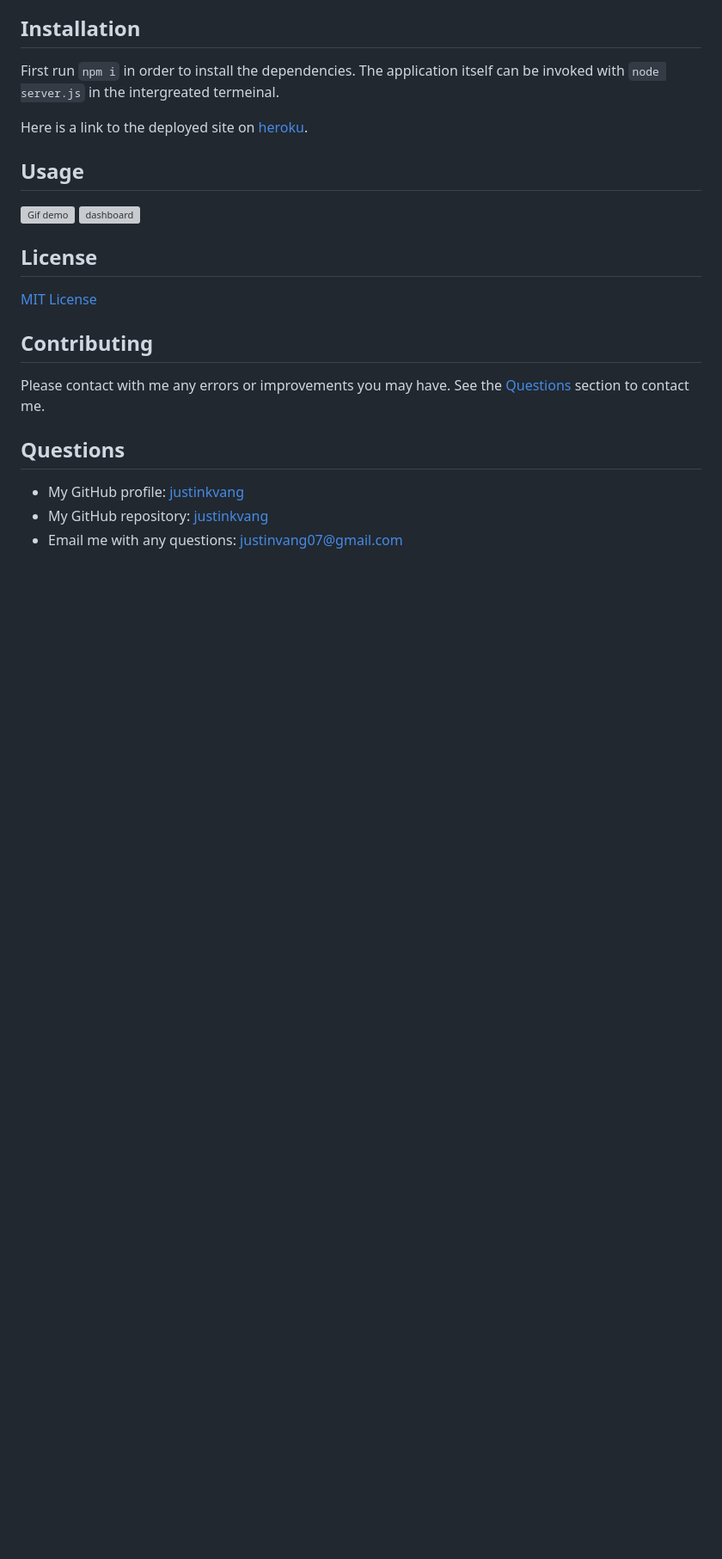
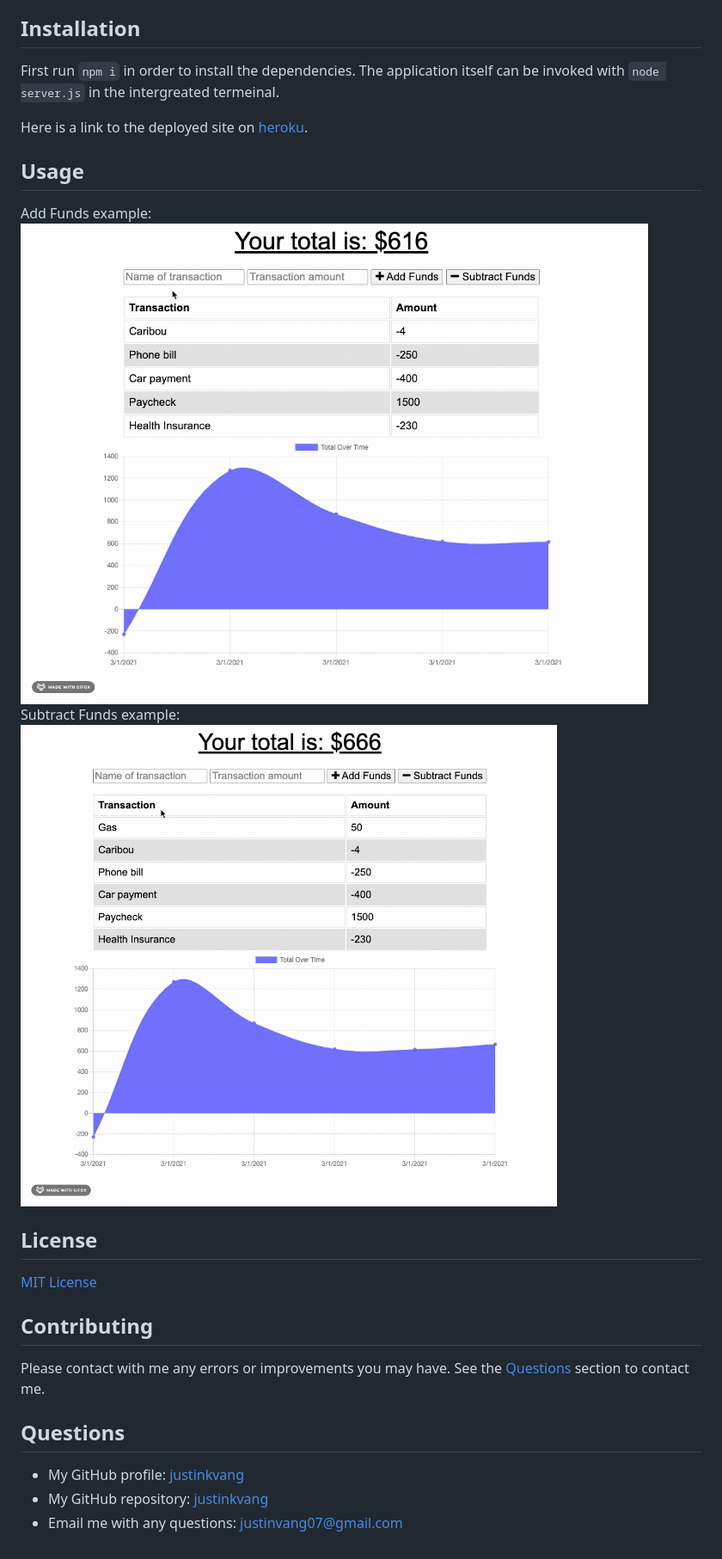
Before and after one commit to justinkvang/Budget-Tracker, a Markdown page: README.md, the part around the change. Shown: that part at 86% size. GitHub-like rendering; pictures changed too: public/assets/add.gif (added), public/assets/subtract.gif (added); blank space fills up the shorter version; grey boxes are pictures that could not be loaded.

Commit message:
added gif demos

```diff
--- a/README.md
+++ b/README.md
@@ -19,8 +19,10 @@
   Here is a link to the deployed site on [heroku](https://floating-tundra-72320.herokuapp.com/).
 
   ## Usage
-  ![Gif demo](./public/assets/demo.gif)
-  ![dashboard](./public/assets/dashboard.png)
+  Add Funds example:
+  ![add demo](./public/assets/add.gif)
+  Subtract Funds example:
+  ![substract demo](./public/assets/subtract.gif)
 
   ## License
   [MIT License](https://choosealicense.com/licenses/mit/)
```
Also changed, not shown: 1 other file.
